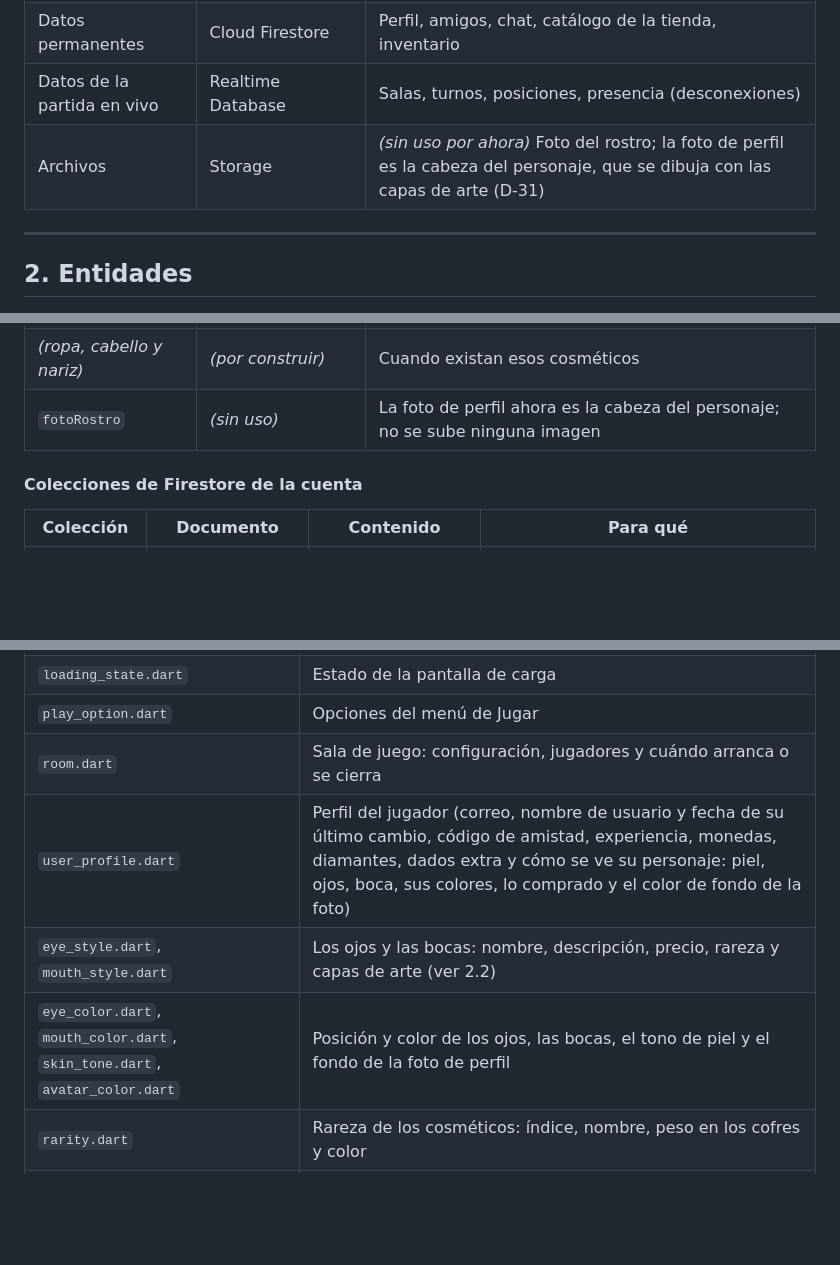
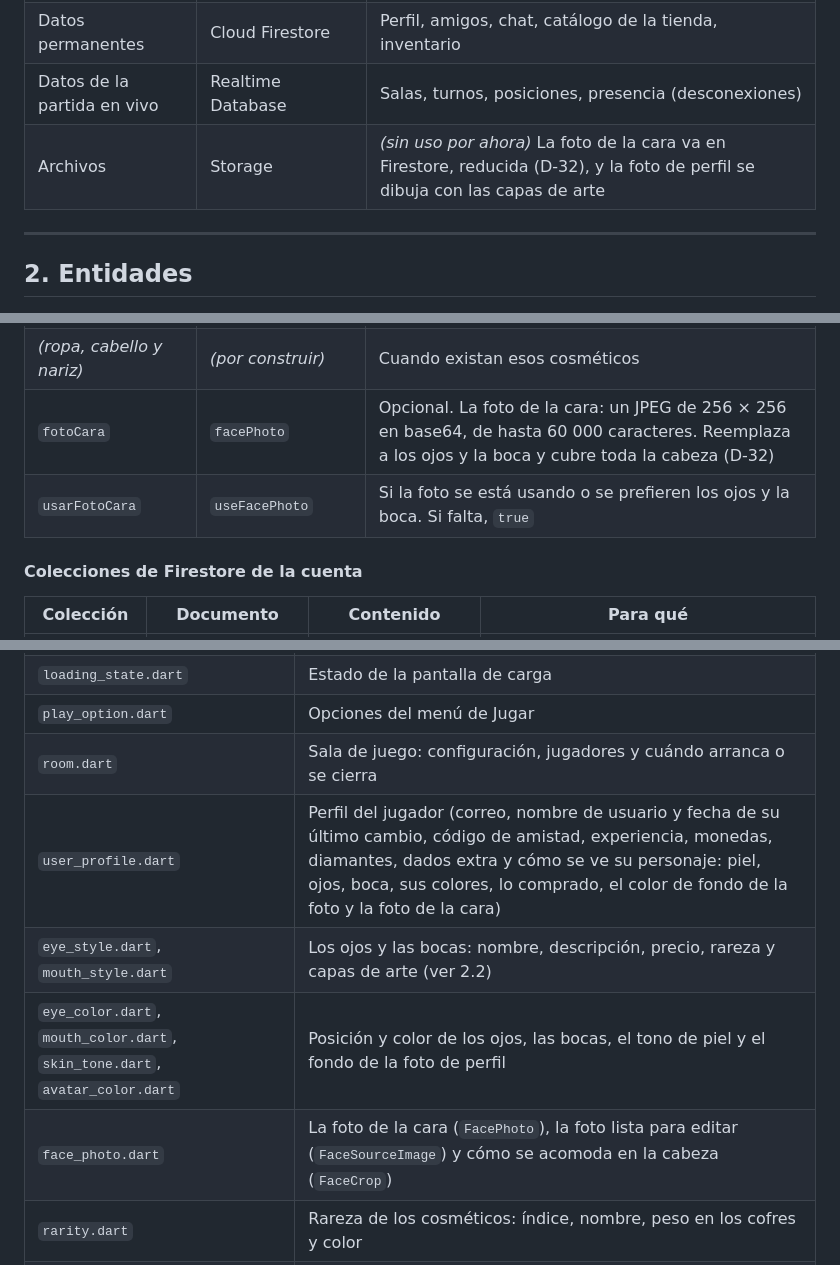
Before and after one commit to Amaya0910/PartyTricks, a Markdown page: docs/modelo_datos.md, 3 parts joined by grey strips. Drawn GitHub-style; blank space fills up the shorter version.

Commit message:
docs: agregar la foto de la cara al modelo de datos

```diff
--- a/docs/modelo_datos.md
+++ b/docs/modelo_datos.md
@@ -13,7 +13,7 @@
 | Credenciales | Firebase Authentication | Correo y contraseña (la contraseña **no** se guarda en la base de datos del juego) |
 | Datos permanentes | Cloud Firestore | Perfil, amigos, chat, catálogo de la tienda, inventario |
 | Datos de la partida en vivo | Realtime Database | Salas, turnos, posiciones, presencia (desconexiones) |
-| Archivos | Storage | _(sin uso por ahora)_ Foto del rostro; la foto de perfil es la cabeza del personaje, que se dibuja con las capas de arte (D-31) |
+| Archivos | Storage | _(sin uso por ahora)_ La foto de la cara va en Firestore, reducida (D-32), y la foto de perfil se dibuja con las capas de arte |
 
 ---
 
@@ -43,7 +43,8 @@ Vive en Cloud Firestore, en `users/{uid}` (ver `decisiones.md`, D-16).
 | `bocasCompradas` | `ownedMouths` | Lista con los números de las bocas compradas o ganadas. Las gratis (1 y 3) no se guardan. Solo cambia al comprar o abrir un cofre (D-30 y D-31) |
 | `colorFondoFoto` | `avatarColor` | Posición del color de fondo de la foto de perfil (0 a 15), que se elige en Ajustes |
 | _(ropa, cabello y nariz)_ | _(por construir)_ | Cuando existan esos cosméticos |
-| `fotoRostro` | _(sin uso)_ | La foto de perfil ahora es la cabeza del personaje; no se sube ninguna imagen |
+| `fotoCara` | `facePhoto` | Opcional. La foto de la cara: un JPEG de 256 × 256 en base64, de hasta 60 000 caracteres. Reemplaza a los ojos y la boca y cubre toda la cabeza (D-32) |
+| `usarFotoCara` | `useFacePhoto` | Si la foto se está usando o se prefieren los ojos y la boca. Si falta, `true` |
 
 #### Colecciones de Firestore de la cuenta
 
@@ -217,9 +218,10 @@ Los modelos viven en `lib/models/`. Hoy existen:
 | `loading_state.dart` | Estado de la pantalla de carga |
 | `play_option.dart` | Opciones del menú de Jugar |
 | `room.dart` | Sala de juego: configuración, jugadores y cuándo arranca o se cierra |
-| `user_profile.dart` | Perfil del jugador (correo, nombre de usuario y fecha de su último cambio, código de amistad, experiencia, monedas, diamantes, dados extra y cómo se ve su personaje: piel, ojos, boca, sus colores, lo comprado y el color de fondo de la foto) |
+| `user_profile.dart` | Perfil del jugador (correo, nombre de usuario y fecha de su último cambio, código de amistad, experiencia, monedas, diamantes, dados extra y cómo se ve su personaje: piel, ojos, boca, sus colores, lo comprado, el color de fondo de la foto y la foto de la cara) |
 | `eye_style.dart`, `mouth_style.dart` | Los ojos y las bocas: nombre, descripción, precio, rareza y capas de arte (ver 2.2) |
 | `eye_color.dart`, `mouth_color.dart`, `skin_tone.dart`, `avatar_color.dart` | Posición y color de los ojos, las bocas, el tono de piel y el fondo de la foto de perfil |
+| `face_photo.dart` | La foto de la cara (`FacePhoto`), la foto lista para editar (`FaceSourceImage`) y cómo se acomoda en la cabeza (`FaceCrop`) |
 | `rarity.dart` | Rareza de los cosméticos: índice, nombre, peso en los cofres y color |
 | `auth_user.dart` | La sesión: uid, correo, si está verificado y con qué entra (contraseña o Google) |
 | `app_preferences.dart` | Preferencias de Ajustes guardadas en el celular |
```
Also changed, not shown: other parts of docs/modelo_datos.md (+2 -1 lines).
